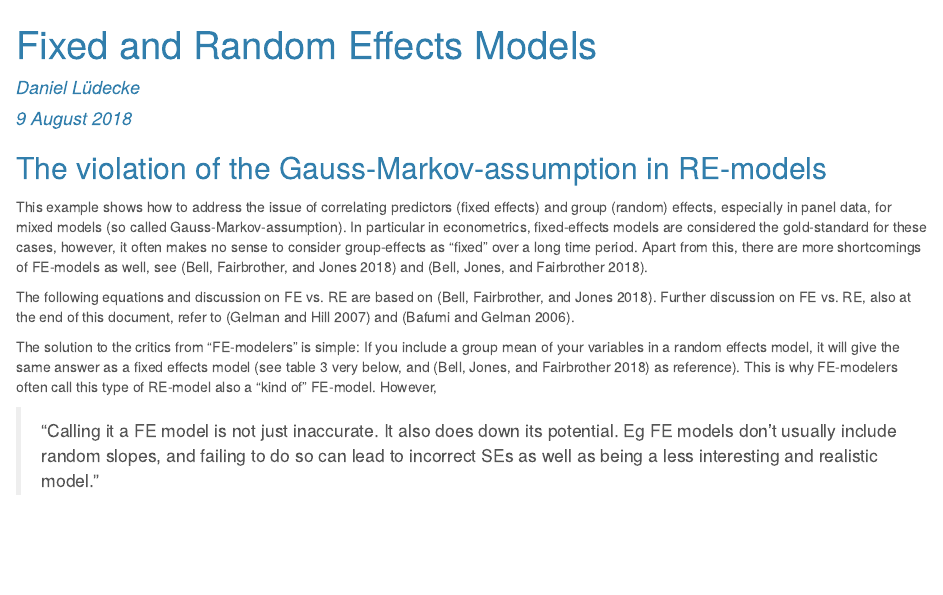
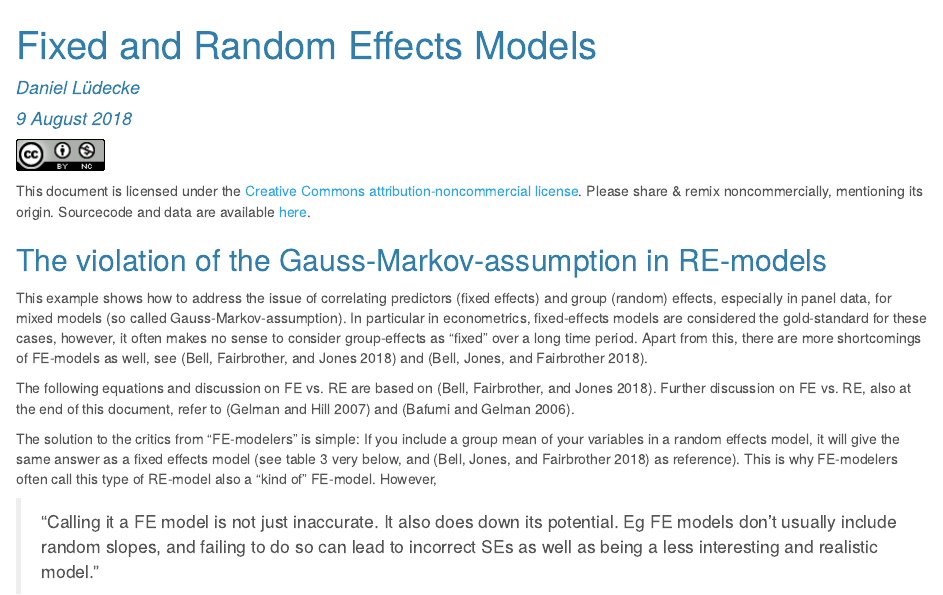
Before and after one commit to strengejacke/mixed-models-snippets, an R Markdown document (random-effects-within-between-effects-model.Rmd): the page in a window 1100 px wide, from its top. The pictures show the output file random-effects-within-between-effects-model.html that the author committed with the source, opened offline.

Commit message:
add logo and license

````diff
--- a/random-effects-within-between-effects-model.Rmd
+++ b/random-effects-within-between-effects-model.Rmd
@@ -16,6 +16,15 @@ knitr::opts_chunk$set(
   dev = "png"
 )
 ```
+
+![cc](cc-attrib-nc.png)
+<!---
+(http://i.creativecommons.org/l/by-nc-sa/3.0/88x31.png)
+--->
+
+This document is licensed under the
+[Creative Commons attribution-noncommercial license](http://creativecommons.org/licenses/by-nc-sa/2.5/ca/).
+Please share \& remix noncommercially, mentioning its origin. Sourcecode and data are available [here](https://github.com/strengejacke/mixed-models-snippets).
 
 ## The violation of the Gauss-Markov-assumption in RE-models
 
````
Also changed, not shown: cc-attrib-nc.png (added), random-effects-within-between-effects-model.html.
